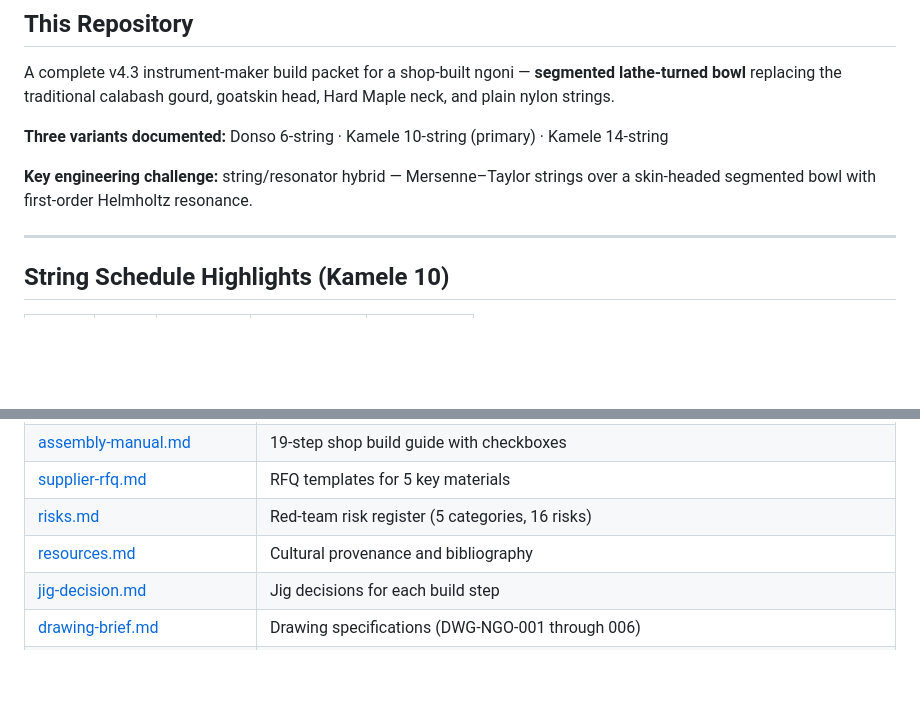
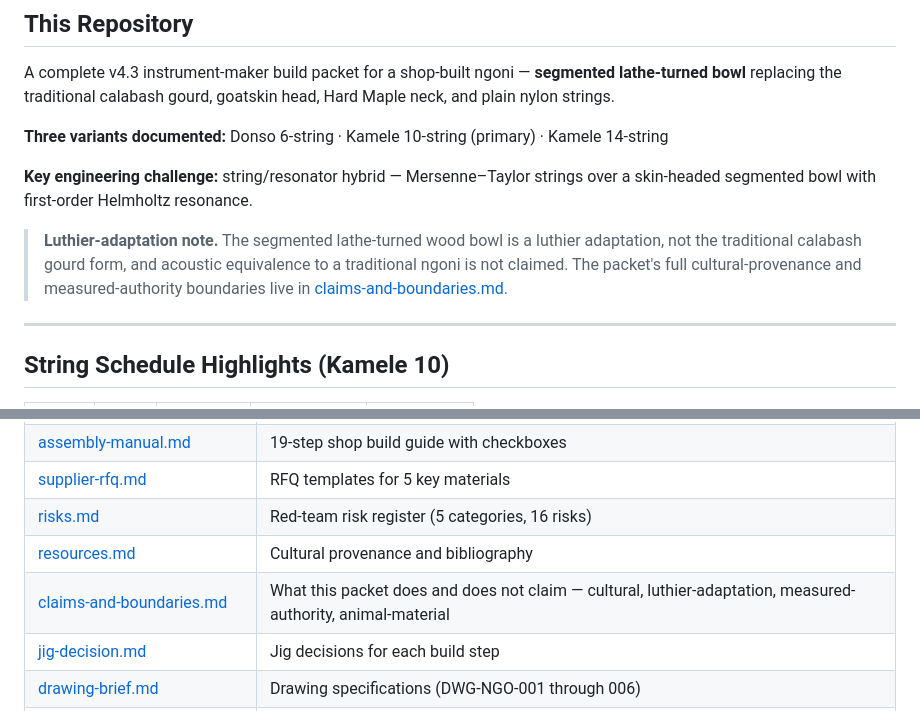
Before and after one commit to tonykoop/ngoni, a Markdown page: README.md, 2 parts joined by grey strips. Drawn GitHub-style; blank space fills up the shorter version.

```diff
--- a/README.md
+++ b/README.md
@@ -24,6 +24,8 @@ A complete v4.3 instrument-maker build packet for a shop-built ngoni — **segme
 **Three variants documented:** Donso 6-string · Kamele 10-string (primary) · Kamele 14-string
 
 **Key engineering challenge:** string/resonator hybrid — Mersenne–Taylor strings over a skin-headed segmented bowl with first-order Helmholtz resonance.
+
+> **Luthier-adaptation note.** The segmented lathe-turned wood bowl is a luthier adaptation, not the traditional calabash gourd form, and acoustic equivalence to a traditional ngoni is not claimed. The packet's full cultural-provenance and measured-authority boundaries live in [claims-and-boundaries.md](claims-and-boundaries.md).
 
 ---
 
@@ -52,6 +54,7 @@ All 10 strings: 14–17% breaking — well within safe range for plain nylon. Fu
 | [supplier-rfq.md](supplier-rfq.md) | RFQ templates for 5 key materials |
 | [risks.md](risks.md) | Red-team risk register (5 categories, 16 risks) |
 | [resources.md](resources.md) | Cultural provenance and bibliography |
+| [claims-and-boundaries.md](claims-and-boundaries.md) | What this packet does and does not claim — cultural, luthier-adaptation, measured-authority, animal-material |
 | [jig-decision.md](jig-decision.md) | Jig decisions for each build step |
 | [drawing-brief.md](drawing-brief.md) | Drawing specifications (DWG-NGO-001 through 006) |
 | [drawings/ngoni-assembly.svg](drawings/ngoni-assembly.svg) | Assembly side elevation drawing |
```
Also changed, not shown: claims-and-boundaries.md (added, +127 -0 lines).
